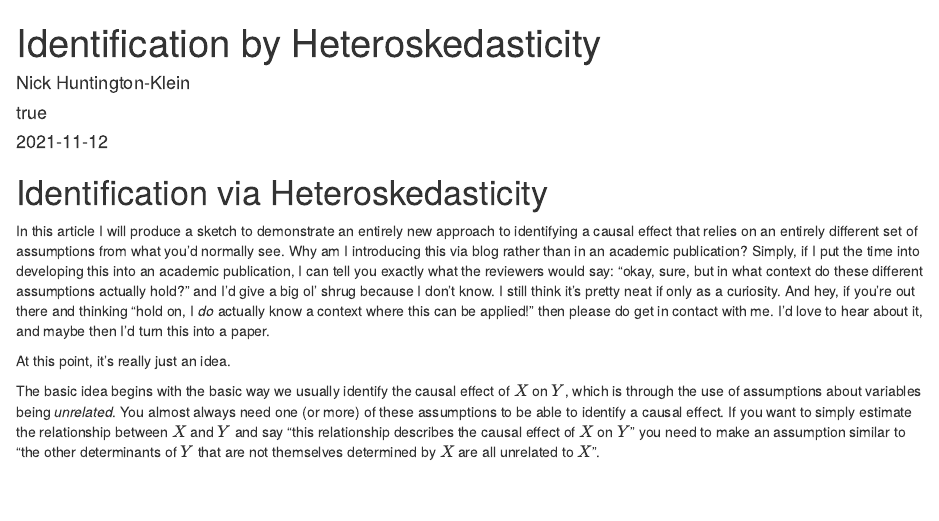
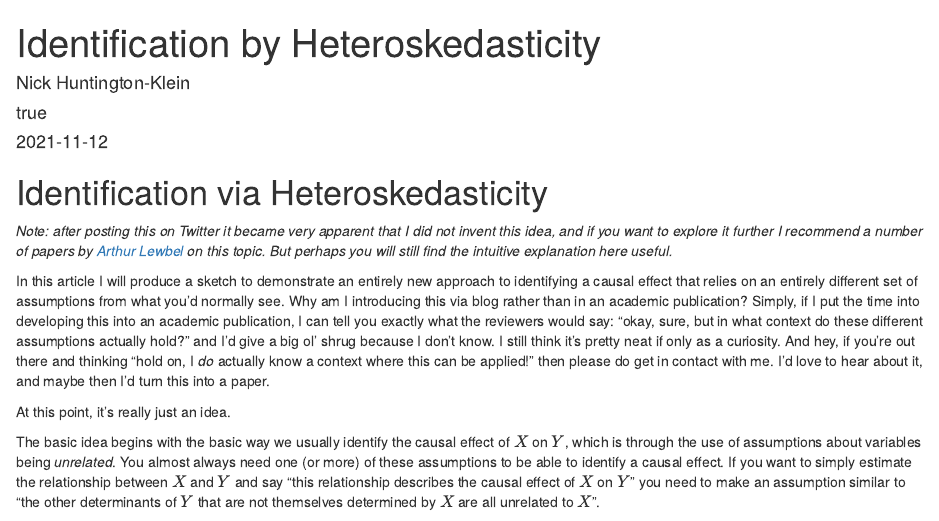
Before and after one commit to NickCH-K/SomeThoughts, an R Markdown document (_posts/2021-11-16-identification-by-heteroskedasticity/identification-by-heteroskedasticity.Rmd): the page in a window 1100 px wide, from its top. Rendered offline with R 4.5, knitr and Pandoc, with nearby package versions; drawn as R Markdown's standard HTML page in place of the format the file asks for; some code elsewhere in the file could not run offline.

Commit message:
Add starter note

````diff
--- a/_posts/2021-11-16-identification-by-heteroskedasticity/identification-by-heteroskedasticity.Rmd
+++ b/_posts/2021-11-16-identification-by-heteroskedasticity/identification-by-heteroskedasticity.Rmd
@@ -17,6 +17,8 @@ knitr::opts_chunk$set(echo = FALSE)
 ```
 
 # Identification via Heteroskedasticity
+
+*Note: after posting this on Twitter it became very apparent that I did not invent this idea, and if you want to explore it further I recommend a number of papers by [Arthur Lewbel](https://www.tandfonline.com/doi/full/10.1080/07350015.2012.643126) on this topic. But perhaps you will still find the intuitive explanation here useful.*
 
 In this article I will produce a sketch to  demonstrate an entirely new approach to identifying a causal effect that relies on an entirely different set of assumptions from what you'd normally see. Why am I introducing this via blog rather than in an academic publication? Simply, if I put the time into developing this into an academic publication, I can tell you exactly what the reviewers would say: "okay, sure, but in what context do these different assumptions actually hold?" and I'd give a big ol' shrug because I don't know. I still think it's pretty neat if only as a curiosity. And hey, if you're out there and thinking "hold on, I *do* actually know a context where this can be applied!" then please do get in contact with me. I'd love to hear about it, and maybe then I'd turn this into a paper.
 
````
Also changed, not shown: _posts/2021-11-16-identification-by-heteroskedasticity/identification-by-heteroskedasticity.html, docs/posts/posts.json, docs/search.json, 3 other files.
